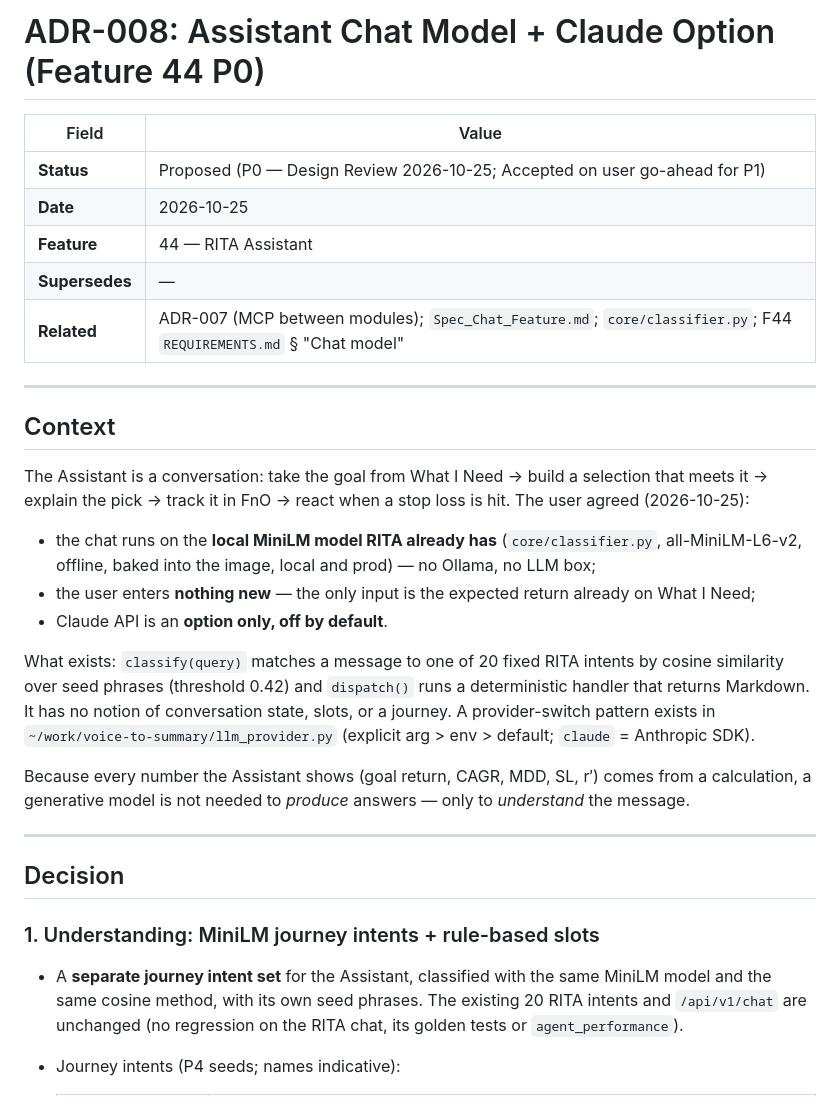
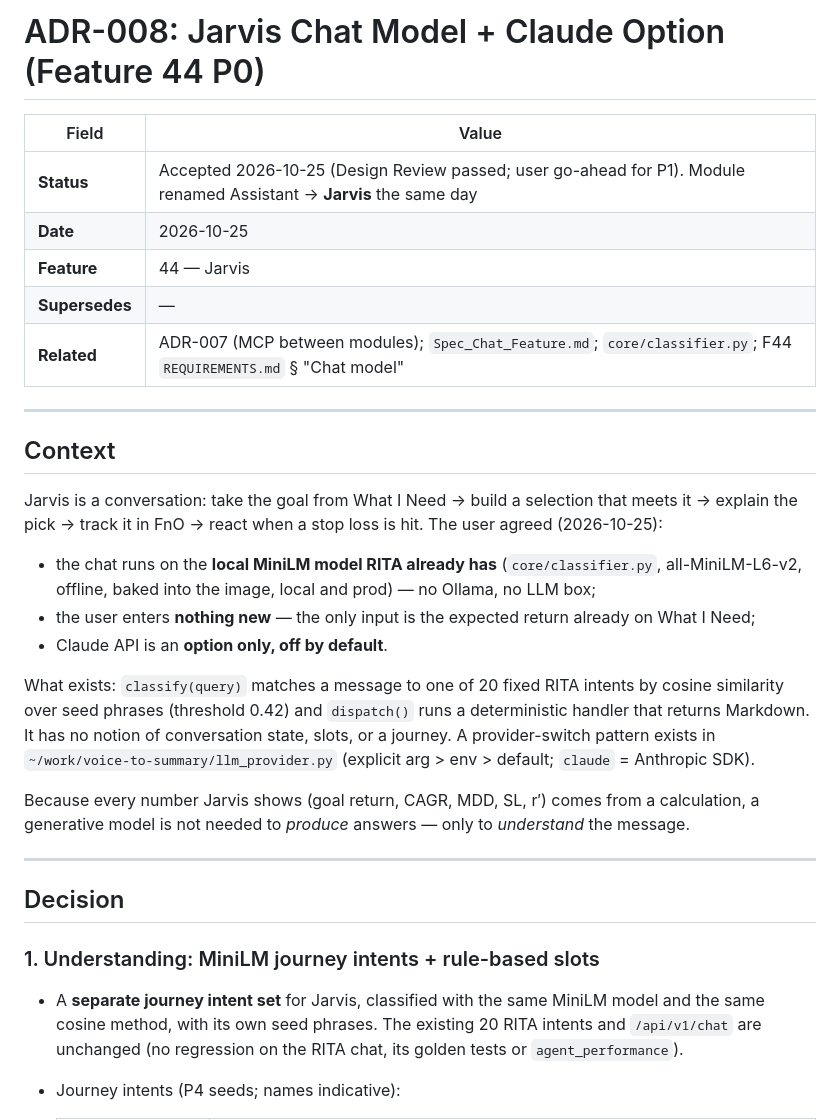
Before and after one commit to san-work-ravionics/riia-jun-release-prod, a Markdown page: docs/ADR-008-jarvis-chat-model.md, the part around one of its changes. GitHub-like rendering.

```diff
--- a/docs/ADR-008-assistant-chat-model.md
+++ b/docs/ADR-008-jarvis-chat-model.md
@@ -1,10 +1,10 @@
-# ADR-008: Assistant Chat Model + Claude Option (Feature 44 P0)
+# ADR-008: Jarvis Chat Model + Claude Option (Feature 44 P0)
 
 | Field | Value |
 |---|---|
-| **Status** | Proposed (P0 — Design Review 2026-10-25; Accepted on user go-ahead for P1) |
+| **Status** | Accepted 2026-10-25 (Design Review passed; user go-ahead for P1). Module renamed Assistant → **Jarvis** the same day |
 | **Date** | 2026-10-25 |
-| **Feature** | 44 — RITA Assistant |
+| **Feature** | 44 — Jarvis |
 | **Supersedes** | — |
 | **Related** | ADR-007 (MCP between modules); `Spec_Chat_Feature.md`; `core/classifier.py`; F44 `REQUIREMENTS.md` § "Chat model" |
 
@@ -12,7 +12,7 @@
 
 ## Context
 
-The Assistant is a conversation: take the goal from What I Need → build a selection that meets it →
+Jarvis is a conversation: take the goal from What I Need → build a selection that meets it →
 explain the pick → track it in FnO → react when a stop loss is hit. The user agreed (2026-10-25):
 
 - the chat runs on the **local MiniLM model RITA already has** (`core/classifier.py`, all-MiniLM-L6-v2,
@@ -25,7 +25,7 @@ seed phrases (threshold 0.42) and `dispatch()` runs a deterministic handler that
 no notion of conversation state, slots, or a journey. A provider-switch pattern exists in
 `~/work/voice-to-summary/llm_provider.py` (explicit arg > env > default; `claude` = Anthropic SDK).
 
-Because every number the Assistant shows (goal return, CAGR, MDD, SL, r′) comes from a calculation, a
+Because every number Jarvis shows (goal return, CAGR, MDD, SL, r′) comes from a calculation, a
 generative model is not needed to *produce* answers — only to *understand* the message.
 
 ---
@@ -34,7 +34,7 @@ generative model is not needed to *produce* answers — only to *understand* the
 
 ### 1. Understanding: MiniLM journey intents + rule-based slots
 
-- A **separate journey intent set** for the Assistant, classified with the same MiniLM model and the
+- A **separate journey intent set** for Jarvis, classified with the same MiniLM model and the
   same cosine method, with its own seed phrases. The existing 20 RITA intents and `/api/v1/chat` are
   unchanged (no regression on the RITA chat, its golden tests or `agent_performance`).
 - Journey intents (P4 seeds; names indicative):
```
Also changed, not shown: other parts of docs/ADR-008-jarvis-chat-model.md (+7 -7 lines), docs/ADR-007-mcp-between-modules.md (+11 -11 lines).
